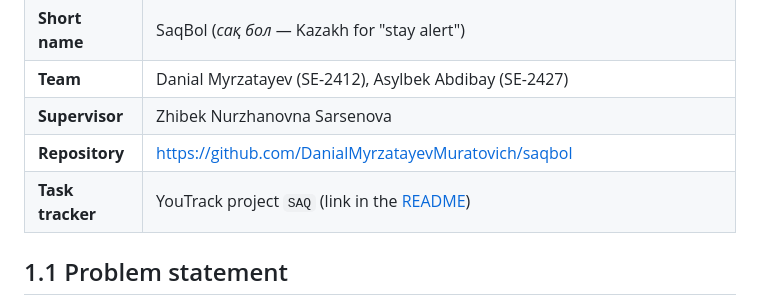
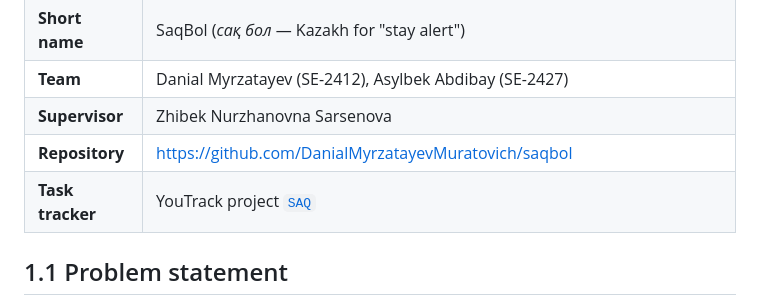
Before and after one commit to DanialMyrzatayevMuratovich/saqbol, a Markdown page: docs/01-project-proposal.md, the part around the change. GitHub-like rendering.

Commit message:
SAQ-12: Add YouTrack project link
Link the SAQ project and its Kanban board from the README, the
proposal and the project-management document.

```diff
--- a/docs/01-project-proposal.md
+++ b/docs/01-project-proposal.md
@@ -7,7 +7,7 @@
 | **Team** | Danial Myrzatayev (SE-2412), Asylbek Abdibay (SE-2427) |
 | **Supervisor** | Zhibek Nurzhanovna Sarsenova |
 | **Repository** | https://github.com/DanialMyrzatayevMuratovich/saqbol |
-| **Task tracker** | YouTrack project `SAQ` (link in the [README](../README.md)) |
+| **Task tracker** | YouTrack project [`SAQ`](https://saqbol.youtrack.cloud/issues/SAQ) |
 
 ## 1.1 Problem statement
 
```
Also changed, not shown: README.md (+1 -1 lines), docs/10-project-management.md (+1 -1 lines).
